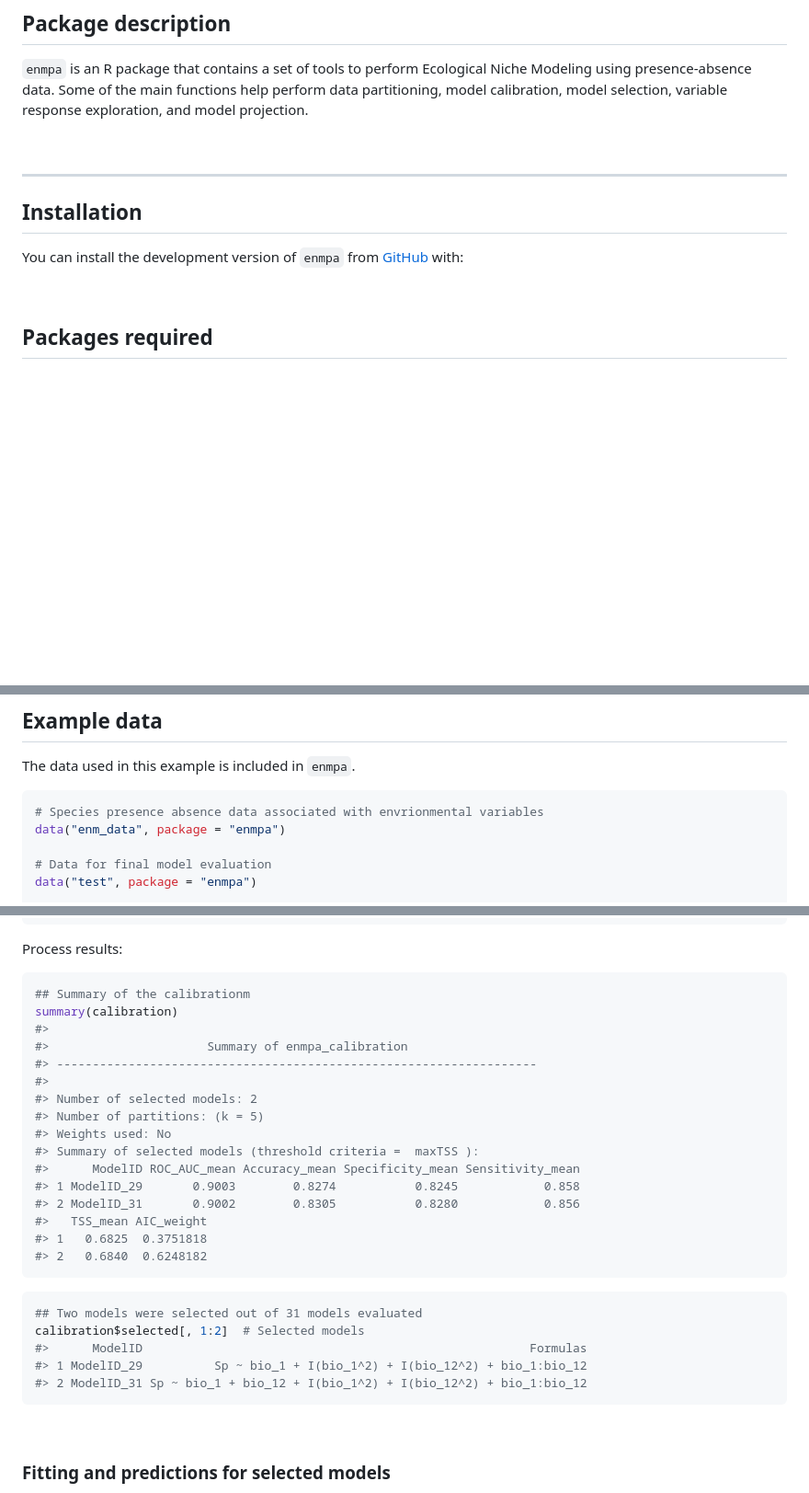
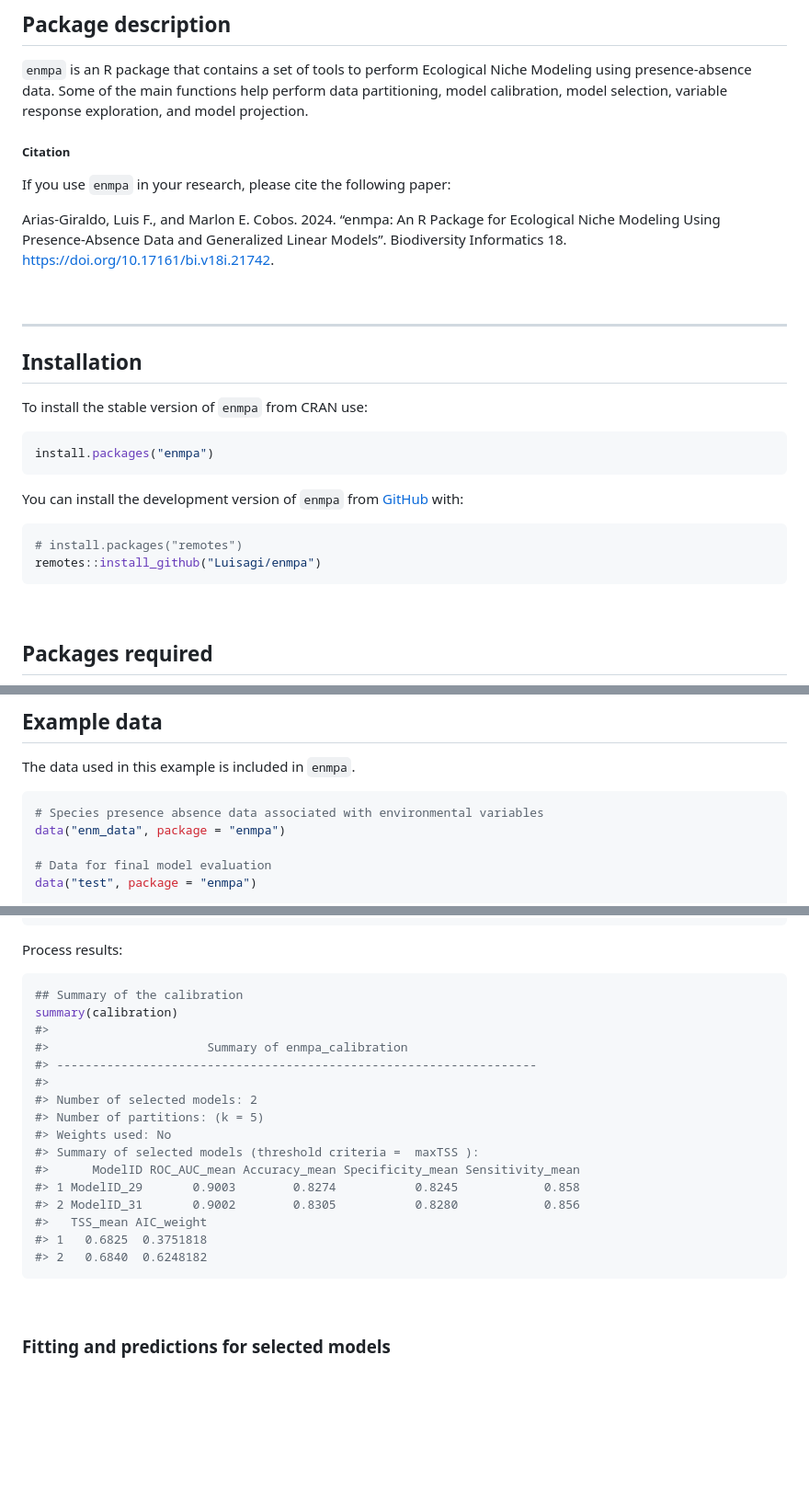
Before and after one commit to cran/enmpa, a Markdown page: README.md, 3 parts joined by grey strips. Shown at 92% size. Rendered like a GitHub page; blank space fills up the shorter version.

Commit message:
version 0.1.9

````diff
--- a/README.md
+++ b/README.md
@@ -38,14 +40,34 @@ Ecological Niche Modeling using presence-absence data. Some of the main
 functions help perform data partitioning, model calibration, model
 selection, variable response exploration, and model projection.
 
+##### Citation
+
+If you use `enmpa` in your research, please cite the following paper:
+
+Arias-Giraldo, Luis F., and Marlon E. Cobos. 2024. “enmpa: An R Package
+for Ecological Niche Modeling Using Presence-Absence Data and
+Generalized Linear Models”. Biodiversity Informatics 18.
+<https://doi.org/10.17161/bi.v18i.21742>.
+
 <br>
 
 <hr>
 
 ## Installation
 
+To install the stable version of `enmpa` from CRAN use:
+
+``` r
+install.packages("enmpa")
+```
+
 You can install the development version of `enmpa` from
 [GitHub](https://github.com/Luisagi/enmpa) with:
+
+``` r
+# install.packages("remotes")
+remotes::install_github("Luisagi/enmpa")
+```
 
 <br>
 
@@ -66,7 +88,7 @@ library(terra)
 The data used in this example is included in `enmpa`.
 
 ``` r
-# Species presence absence data associated with envrionmental variables
+# Species presence absence data associated with environmental variables
 data("enm_data", package = "enmpa")
 
 # Data for final model evaluation
@@ -234,7 +256,7 @@ calibration
 Process results:
 
 ``` r
-## Summary of the calibrationm
+## Summary of the calibration
 summary(calibration)
 #>
 #>                      Summary of enmpa_calibration
@@ -250,14 +272,6 @@ summary(calibration)
 #>   TSS_mean AIC_weight
 #> 1   0.6825  0.3751818
 #> 2   0.6840  0.6248182
-```
-
-``` r
-## Two models were selected out of 31 models evaluated
-calibration$selected[, 1:2]  # Selected models
-#>      ModelID                                                      Formulas
-#> 1 ModelID_29          Sp ~ bio_1 + I(bio_1^2) + I(bio_12^2) + bio_1:bio_12
-#> 2 ModelID_31 Sp ~ bio_1 + bio_12 + I(bio_1^2) + I(bio_12^2) + bio_1:bio_12
 ```
 
 <br>
````
Also changed, not shown: other parts of README.md (+81 -45 lines), NEWS.md (+12 -0 lines), man/figures/README-figures-jackk-1.png, man/figures/README-figures-jackk-2.png, man/figures/README-figures-jackk-3.png, man/figures/README-figures-jackk-4.png, man/figures/README-figures-prediction_selected-1.png, 12 other files.
